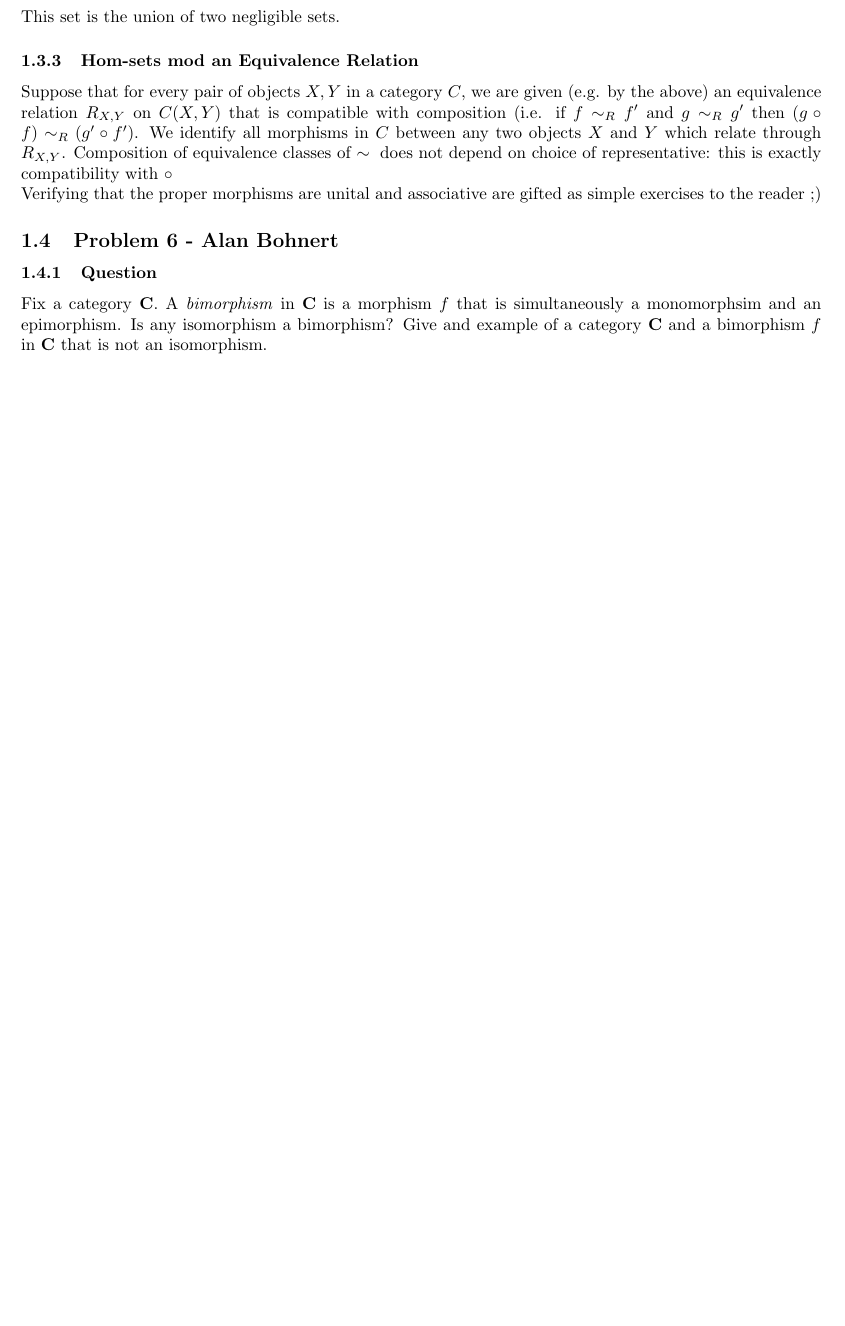
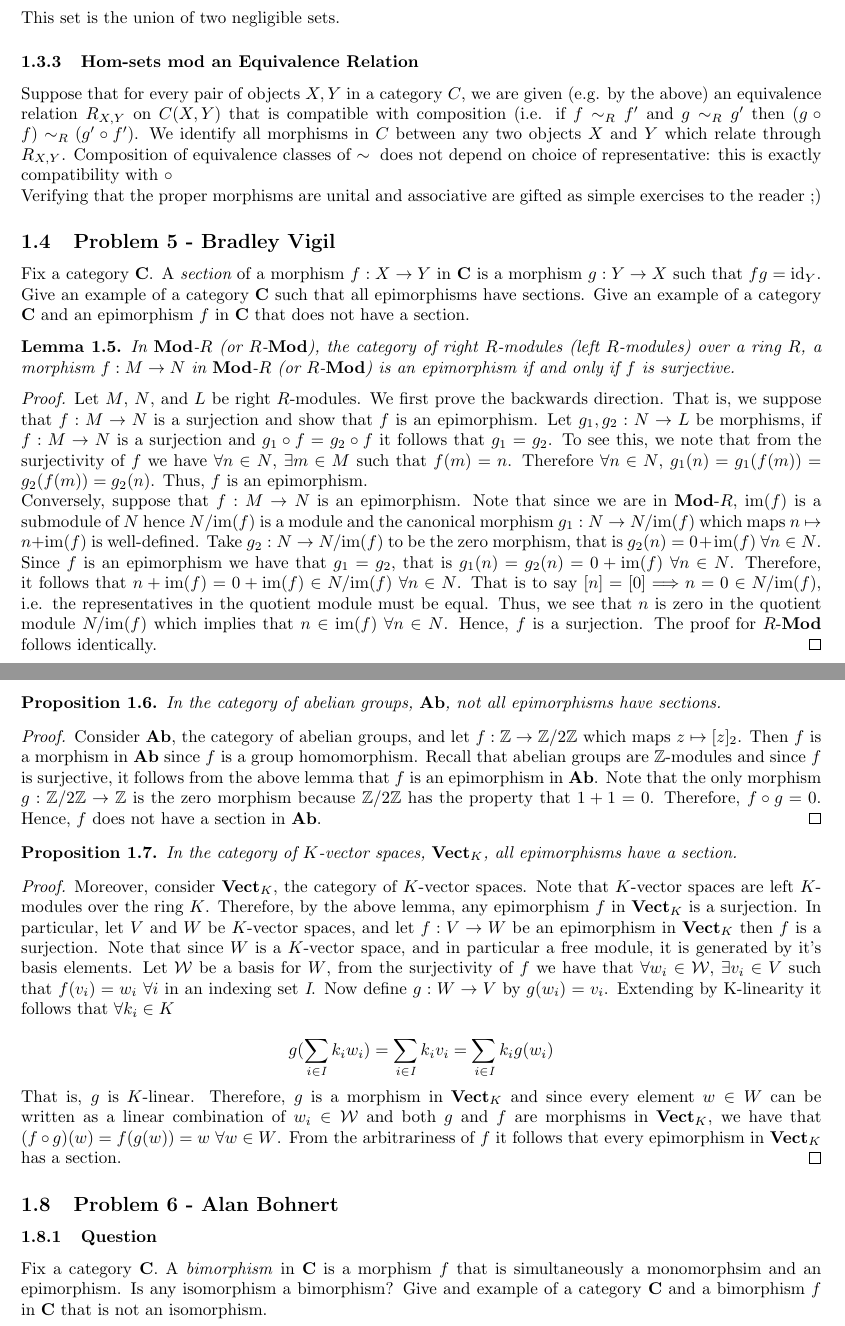
Before and after one commit to JJ-Hoo/math6325, a LaTeX problem sheet (Category Theory Problem Sets and Solutions.tex): part of page 4 of 14 before the commit and two parts of pages 4 and 5 of 14 after it, the two joined at a grey line, cut so that both start at the same text, the shorter picture padded with empty space. Compiled offline with pdfLaTeX.

Commit message:
Update Category Theory Problem Sets and Solutions.tex

```diff
--- a/Category Theory Problem Sets and Solutions.tex
+++ b/Category Theory Problem Sets and Solutions.tex
@@ -151,7 +151,36 @@
 	\subsubsection{Hom-sets mod an Equivalence Relation}
 	Suppose that for every pair of objects $X,Y$ in a category $C$, we are given (e.g. by the above) an equivalence relation $R_{X,Y}$ on $C(X,Y)$ that is compatible with composition (i.e. if $f\sim_Rf'$ and $g\sim_Rg'$ then $(g\circ{}f)\sim_R(g'\circ{}f')$.  We identify all morphisms in $C$ between any two objects $X$ and $Y$ which relate through $R_{X,Y}$.  Composition of equivalence classes of $\sim{}$ does not depend on choice of representative: this is exactly compatibility with $\circ{}$\\Verifying that the proper morphisms are unital and associative are gifted as simple exercises to the reader ;)
 
+	\subsection{Problem 5 - Bradley Vigil}
+Fix a category $\textbf{C}$. A $\textit{section}$ of a morphism $f:X\to Y$ in $\textbf{C}$ is a morphism $g:Y\to X$ such that $fg=\text{id}_{Y}$. Give an example of a category $\textbf{C}$ such that all epimorphisms have sections. Give an example of a category $\textbf{C}$ and an epimorphism $f$ in $\textbf{C}$ that does not have a section.
 
+\begin{lemma}
+In $\mathbf{Mod}$-$R$ (or $R$-$\mathbf{Mod}$), the category of right $R$-modules (left $R$-modules) over a ring $R$, a morphism $f:M\to N$ in $\mathbf{Mod}$-$R$ (or $R$-$\mathbf{Mod}$) is an epimorphism if and only if $f$ is surjective.
+\end{lemma}
+
+\begin{proof}
+Let $M$, $N$, and $L$ be right $R$-modules. We first prove the backwards direction. That is, we suppose that $f:M\to N$ is a surjection and show that $f$ is an epimorphism. Let $g_{1},g_{2}:N\to L$ be morphisms, if $f:M\to N$ is a surjection and $g_{1}\circ f=g_{2}\circ f$ it follows that $g_{1}=g_{2}$. To see this, we note that from the surjectivity of $f$ we have $\forall n\in N$, $\exists m\in M$ such that $f(m)=n$. Therefore $\forall n\in N$, $g_{1}(n)=g_{1}(f(m))=g_{2}(f(m))=g_{2}(n)$. Thus, $f$ is an epimorphism.\\
+Conversely, suppose that $f:M\to N$ is an epimorphism. Note that since we are in $\mathbf{Mod}$-$R$, im($f$) is a submodule of $N$ hence $N$/im($f$) is a module and the canonical morphism $g_{1}:N\to N/\text{im}(f)$ which maps $n$ $\mapsto$ $n$+im($f$) is well-defined. Take $g_{2}:N\to N/\text{im}(f)$ to be the zero morphism, that is $g_{2}(n)=0+\text{im}(f)$ $\forall n\in N$. Since $f$ is an epimorphism we have that $g_{1}=g_{2}$, that is $g_{1}(n)=g_{2}(n)=0+\text{im}(f)$ $\forall n\in N$. Therefore, it follows that $n+\text{im}(f)=0+\text{im}(f) \in N/\text{im}(f)$ $\forall n\in N$. That is to say $[n]=[0] \Longrightarrow n=0 \in N/\text{im}(f)$, i.e. the representatives in the quotient module must be equal. Thus, we see that $n$ is zero in the quotient module $N/\text{im}(f)$ which implies that $n\in \text{im}(f)$ $\forall n\in N$. Hence, $f$ is a surjection. The proof for $R$-$\mathbf{Mod}$ follows identically.
+\end{proof}
+
+\begin{proposition}
+In the category of abelian groups, $\mathbf{Ab}$, not all epimorphisms have sections.
+\end{proposition}
+
+\begin{proof}
+Consider $\mathbf{Ab}$, the category of abelian groups, and let $f:\mathbb{Z}\to \mathbb{Z}/2\mathbb{Z}$ which maps $z \mapsto [z]_{2}$. Then $f$ is a morphism in $\mathbf{Ab}$ since $f$ is a group homomorphism. Recall that abelian groups are $\mathbb{Z}$-modules and since $f$ is surjective, it follows from the above lemma that $f$ is an epimorphism in $\mathbf{Ab}$. Note that the only morphism $g:\mathbb{Z}/2\mathbb{Z}\to \mathbb{Z}$ is the zero morphism because $\mathbb{Z}/2\mathbb{Z}$ has the property that $1+1=0$. Therefore, $f\circ g=0$. Hence, $f$ does not have a section in $\mathbf{Ab}$.
+\end{proof}
+
+\begin{proposition}
+In the category of $K$-vector spaces, $\mathbf{Vect}_{K}$, all epimorphisms have a section.
+\end{proposition}
+
+\begin{proof}
+Moreover, consider $\mathbf{Vect}_{K}$, the category of $K$-vector spaces. Note that $K$-vector spaces are left $K$-modules over the ring $K$. Therefore, by the above lemma, any epimorphism $f$ in $\mathbf{Vect}_{K}$ is a surjection. In particular, let $V$ and $W$ be $K$-vector spaces, and let $f:V\to W$ be an epimorphism in $\mathbf{Vect}_{K}$ then $f$ is a surjection. Note that since $W$ is a $K$-vector space, and in particular a free module, it is generated by it's basis elements. Let $\mathcal{W}$ be a basis for $W$, from the surjectivity of $f$ we have that $\forall w_{i}\in \mathcal{W}$, $\exists v_{i}\in V$ such that $f(v_{i})=w_{i}$ $\forall i$ in an indexing set $\textit{I}$. Now define $g:W\to V$ by $g(w_{i})=v_{i}$. Extending by K-linearity it follows that $\forall k_{i}\in K$
+
+\[g(\sum\limits_{i\in \textit{I}} k_{i}w_{i})=\sum\limits_{i\in \textit{I}} k_{i}v_{i}=\sum\limits_{i\in \textit{I}} k_{i}g(w_{i})\]
+That is, $g$ is $K$-linear. Therefore, $g$ is a morphism in $\mathbf{Vect}_{K}$ and since every element $w\in W$ can be written as a linear combination of $w_{i}\in \mathcal{W}$ and both $g$ and $f$ are morphisms in $\mathbf{Vect}_{K}$, we have that $(f\circ g)(w)=f(g(w))=w$ $\forall w\in W$. From the arbitrariness of $f$ it follows that every epimorphism in $\mathbf{Vect}_{K}$ has a section.
+\end{proof}
 
 	\subsection{Problem 6 - Alan Bohnert}
 	\subsubsection{Question}
```
